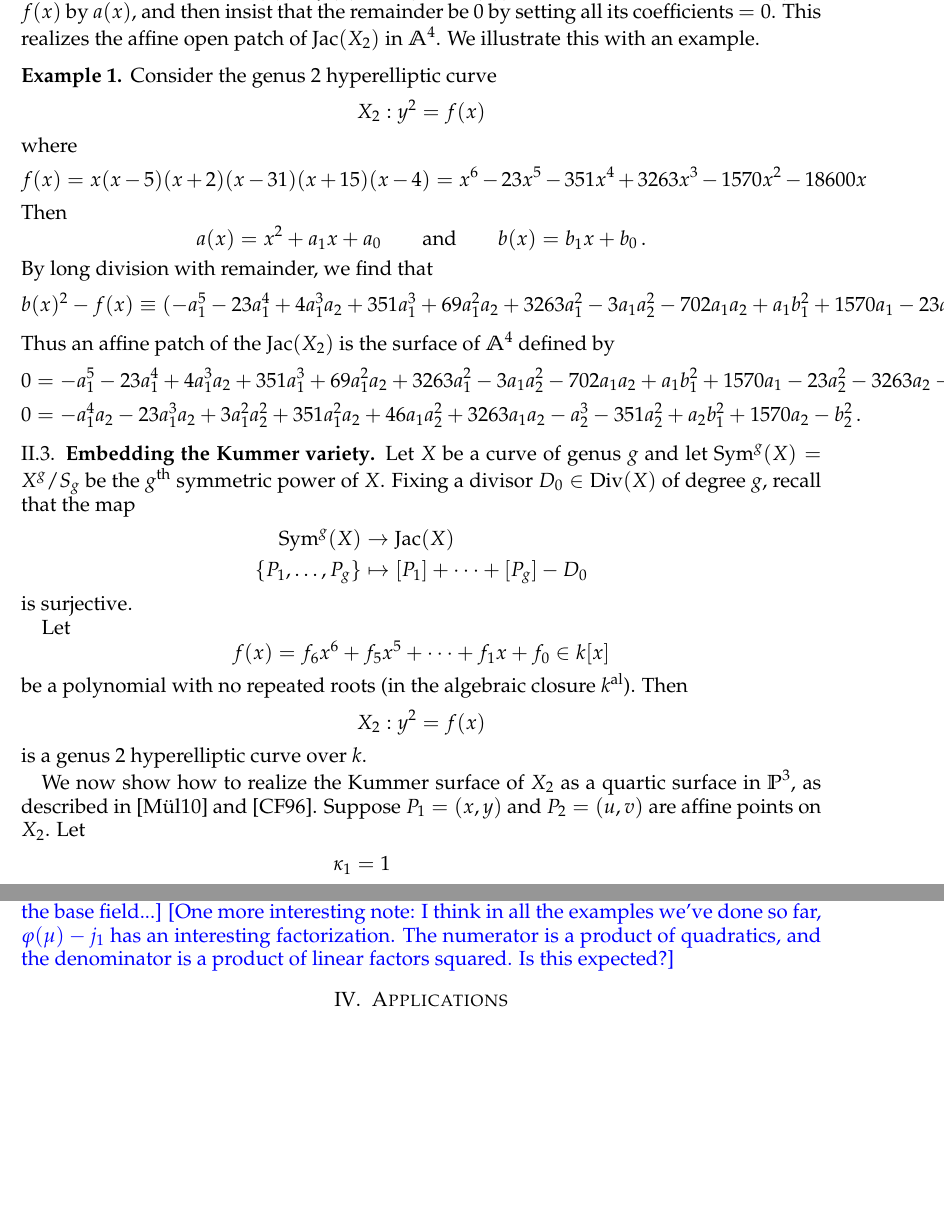
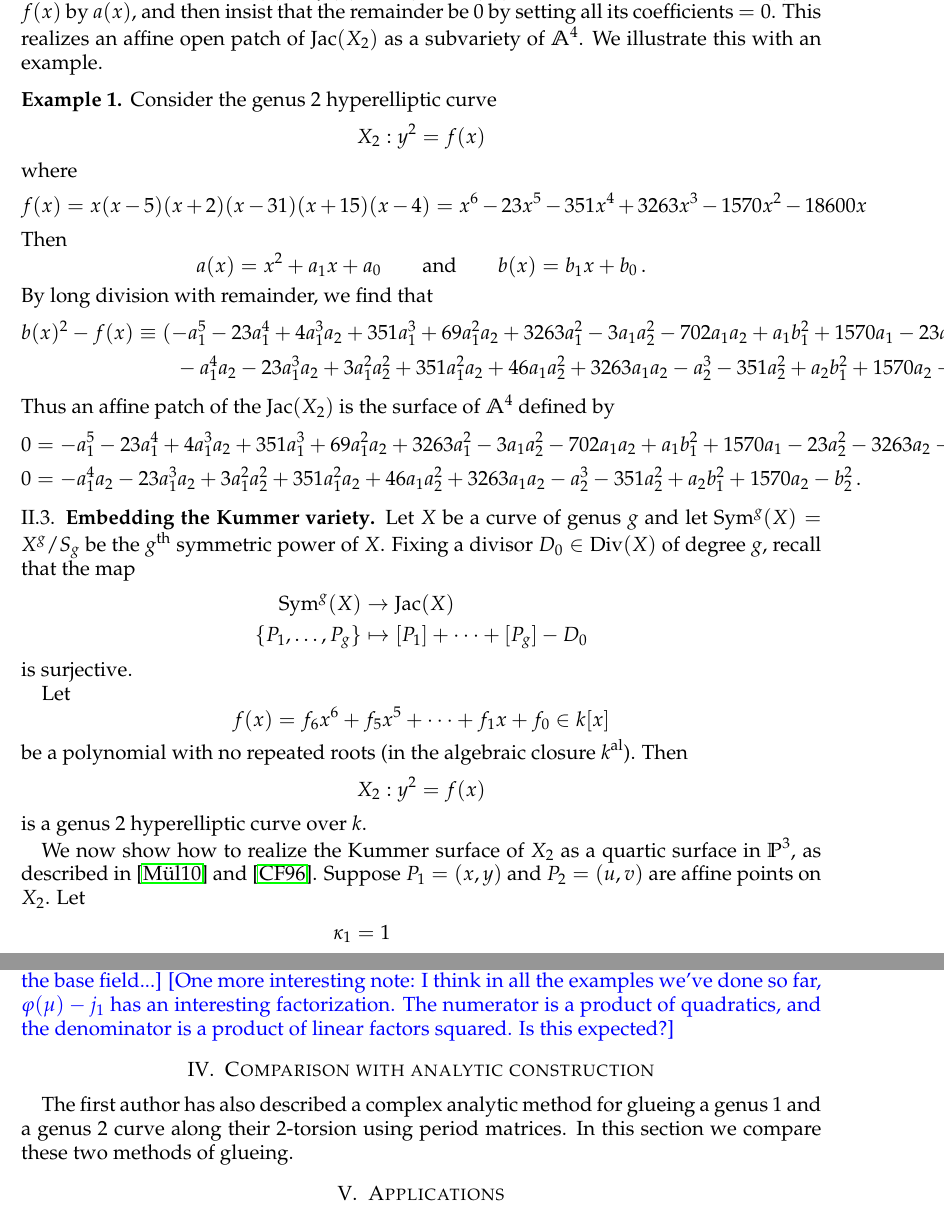
Before and after one commit to JHanselman/Gluing, a LaTeX paper (Writeup/GlueingJacobians.tex): two parts of pages 3 and 5 of 5 before the commit and two parts of pages 3 and 5 of 6 after it, joined at a grey line, cut so that both start at the same text, the shorter picture padded with empty space. Compiled offline with pdfLaTeX.

Commit message:
more background

```diff
--- a/Writeup/GlueingJacobians.tex
+++ b/Writeup/GlueingJacobians.tex
@@ -15,6 +15,7 @@
 \usepackage{fullpage}
 \usepackage{stmaryrd}
 \usepackage{subcaption}
+\usepackage{hyperref}
 %\usepackage{calc}
 %\usepackage{tikz}
 %\usetikzlibrary{arrows,calc,automata,shadows,backgrounds,positioning,intersections,fadings,decorations.pathreplacing,shapes,snakes, matrix}
@@ -209,7 +210,7 @@ The above observation allows us to construct an affine open patch of the Jacobia
 a(x) &= x^g + a_1 x^{g-1} + \cdots + a_g\\
 b(x) &= b_1 x^{g-1} + \cdots + b_g \, .
 \end{align*}
-As above, we must have $b(x)^2 - f(x) \equiv 0 \pmod{a(x)}$. To ensure this, we divide $b(x)^2 - f(x)$ by $a(x)$, and then insist that the remainder be $0$ by setting all its coefficients $=0$. This realizes the affine open patch of $\Jac(X_2)$ in $\A^4$. We illustrate this with an example.
+As above, we must have $b(x)^2 - f(x) \equiv 0 \pmod{a(x)}$. To ensure this, we divide $b(x)^2 - f(x)$ by $a(x)$, and then insist that the remainder be $0$ by setting all its coefficients $=0$. This realizes an affine open patch of $\Jac(X_2)$ as a subvariety of $\A^4$. We illustrate this with an example.
 
 \begin{eg}
 Consider the genus $2$ hyperelliptic curve
@@ -226,7 +227,8 @@ a(x) = x^2 + a_1 x + a_0 \qquad \text{and} \qquad b(x) = b_1 x + b_0 \, .
 $$
 By long division with remainder, we find that
 \begin{align*}
-b(x)^2 - f(x) \equiv (-a_1^5 - 23 a_1^4 + 4 a_1^3 a_2 + 351 a_1^3 + 69 a_1^2 a_2 + 3263 a_1^2 - 3 a_1 a_2^2 - 702 a_1 a_2 + a_1 b_1^2 + 1570 a_1 - 23 a_2^2 - 3263 a_2 - 2 b_1 b_2 - 18600) t - a_1^4 a_2 - 23 a_1^3 a_2 + 3 a_1^2 a_2^2 + 351 a_1^2 a_2 + 46 a_1 a_2^2 + 3263 a_1 a_2 - a_2^3 - 351 a_2^2 + a_2 b_1^2 + 1570 a_2 - b_2^2 \pmod{a(x)} \, .
+b(x)^2 - f(x) &\equiv (-a_1^5 - 23 a_1^4 + 4 a_1^3 a_2 + 351 a_1^3 + 69 a_1^2 a_2 + 3263 a_1^2 - 3 a_1 a_2^2 - 702 a_1 a_2 + a_1 b_1^2 + 1570 a_1 - 23 a_2^2 - 3263 a_2 - 2 b_1 b_2 - 18600) t\\
+	&\qquad - a_1^4 a_2 - 23 a_1^3 a_2 + 3 a_1^2 a_2^2 + 351 a_1^2 a_2 + 46 a_1 a_2^2 + 3263 a_1 a_2 - a_2^3 - 351 a_2^2 + a_2 b_1^2 + 1570 a_2 - b_2^2 \pmod{a(x)} \, .
 \end{align*}
 Thus an affine patch of the $\Jac(X_2)$ is the surface of $\A^4$ defined by
 \begin{align*}
@@ -318,6 +320,9 @@ By the classical theory of modular functions, the map $X(2) \to X(1)$, $\lambda
 
 Thus the composite map in the above lemma is a rational function of degree $12$ in $\mu$. Let $j_1 = j(X_1)$. In order to find a value of $\mu$ that yields an elliptic curve $C_\mu$ isomorphic to our original curve $X_1$, we solve the equation $\varphi(\mu) = j_1$. The solutions $\mu$ to this equation may not lie in the ground field, so it may be necessary to base change our curve to an algebraic extension. \sss{I think in all the examples so far we've only needed quadratic extensions of the base field...} \sss{One more interesting note: I think in all the examples we've done so far, $\varphi(\mu) - j_1$ has an interesting factorization. The numerator is a product of quadratics, and the denominator is a product of linear factors squared. Is this expected?}
 
+\section{Comparison with analytic construction}
+The first author has also described a complex analytic method for glueing a genus $1$ and a genus $2$ curve along their $2$-torsion using period matrices. In this section we compare these two methods of glueing.
+
 \section{Applications}
 Constructing abelian three-folds with interesting torsion?
 
```
Also changed, not shown: Writeup/GlueingJacobians.pdf, 3 other files.
